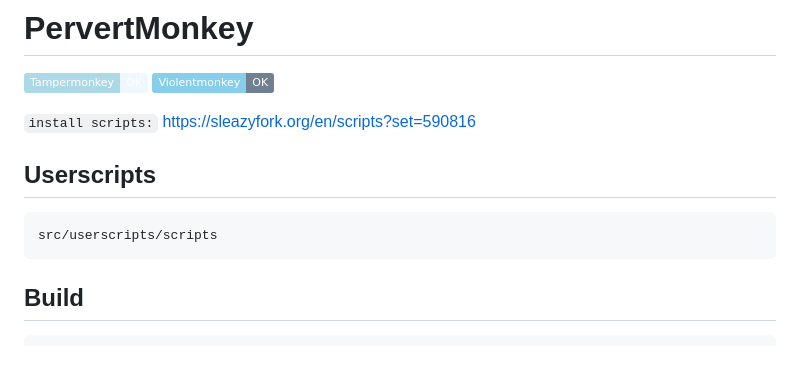
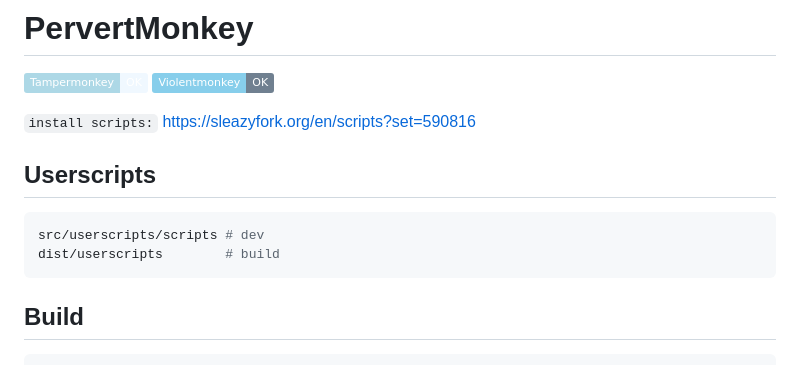
Before and after one commit to smartacephale/sleazy-fork, a Markdown page: README.md, the part around the change. GitHub-like rendering; badges without logos.

Commit message:
Update README with userscripts directory changes

````diff
--- a/README.md
+++ b/README.md
@@ -6,7 +6,8 @@
 
 ## Userscripts
 ```shell
-src/userscripts/scripts
+src/userscripts/scripts # dev
+dist/userscripts        # build
 ```
 
 ## Build
````
